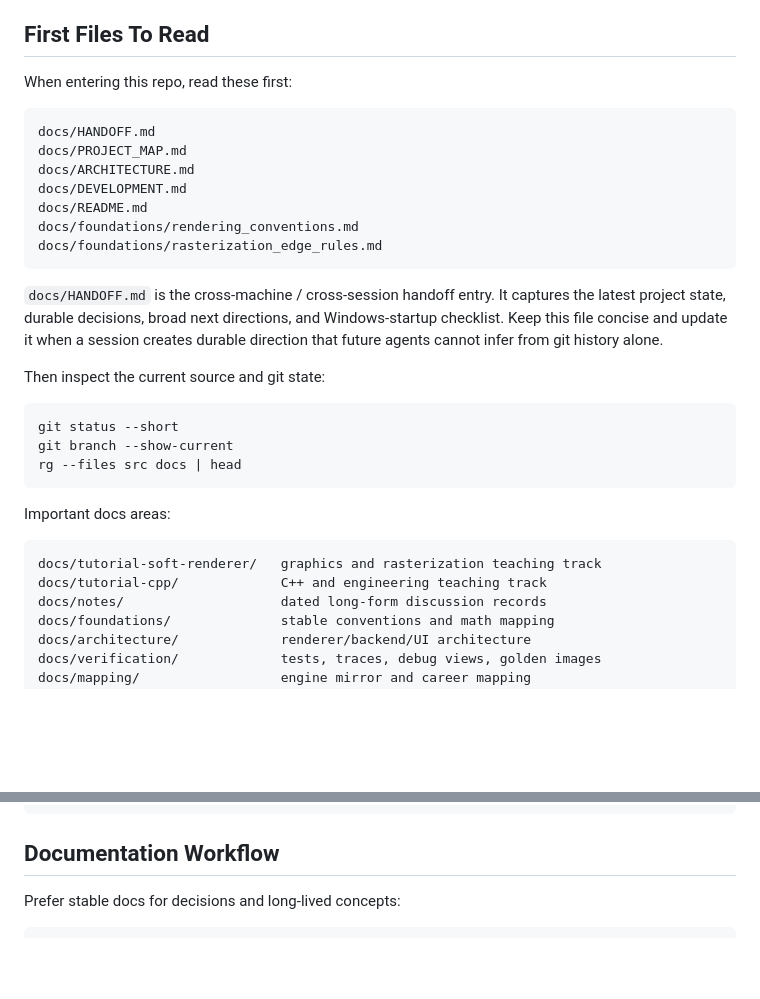
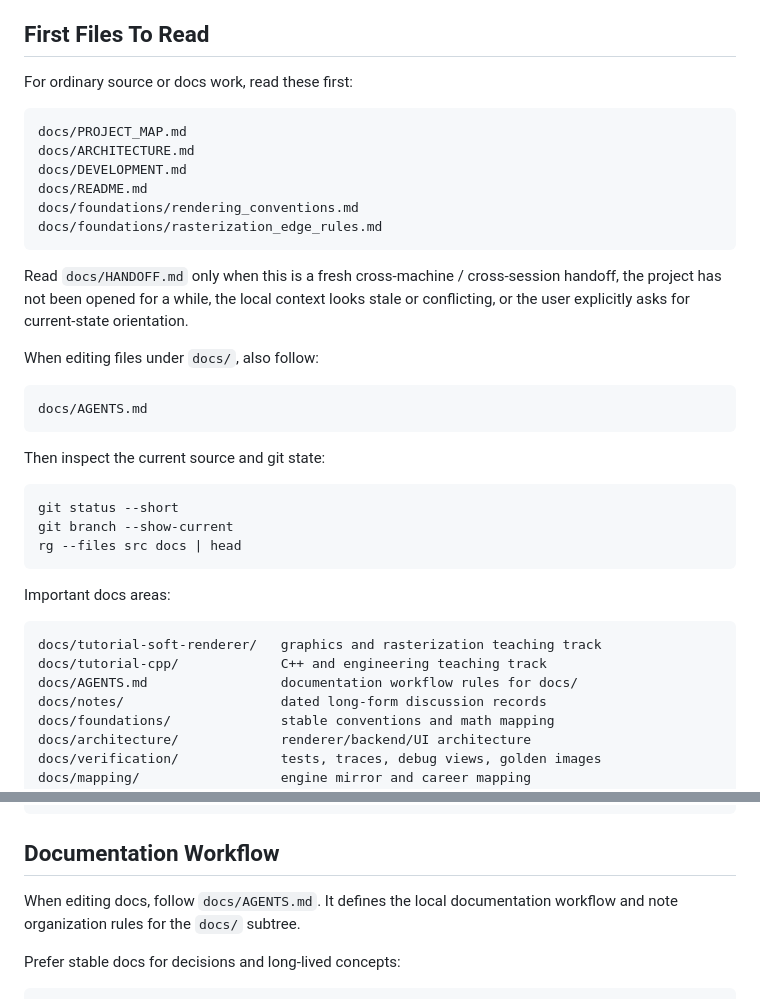
Before and after one commit to beadx6ggwp/Pixel-Renderer, a Markdown page: AGENTS.md, 2 parts joined by grey strips. Rendered like a GitHub page; blank space fills up the shorter version.

Commit message:
docs(agent): clarify docs workflow and handoff role

````diff
--- a/AGENTS.md
+++ b/AGENTS.md
@@ -61,10 +61,9 @@ Do not force the project too early into only one direction such as FPGA, SwiftSh
 
 ## First Files To Read
 
-When entering this repo, read these first:
+For ordinary source or docs work, read these first:
 
 ```text
-docs/HANDOFF.md
 docs/PROJECT_MAP.md
 docs/ARCHITECTURE.md
 docs/DEVELOPMENT.md
@@ -73,7 +72,13 @@ docs/foundations/rendering_conventions.md
 docs/foundations/rasterization_edge_rules.md
 ```
 
-`docs/HANDOFF.md` is the cross-machine / cross-session handoff entry. It captures the latest project state, durable decisions, broad next directions, and Windows-startup checklist. Keep this file concise and update it when a session creates durable direction that future agents cannot infer from git history alone.
+Read `docs/HANDOFF.md` only when this is a fresh cross-machine / cross-session handoff, the project has not been opened for a while, the local context looks stale or conflicting, or the user explicitly asks for current-state orientation.
+
+When editing files under `docs/`, also follow:
+
+```text
+docs/AGENTS.md
+```
 
 Then inspect the current source and git state:
 
@@ -88,6 +93,7 @@ Important docs areas:
 ```text
 docs/tutorial-soft-renderer/   graphics and rasterization teaching track
 docs/tutorial-cpp/             C++ and engineering teaching track
+docs/AGENTS.md                 documentation workflow rules for docs/
 docs/notes/                    dated long-form discussion records
 docs/foundations/              stable conventions and math mapping
 docs/architecture/             renderer/backend/UI architecture
@@ -219,6 +225,8 @@ platform header isolation
 ```
 
 ## Documentation Workflow
+
+When editing docs, follow `docs/AGENTS.md`. It defines the local documentation workflow and note organization rules for the `docs/` subtree.
 
 Prefer stable docs for decisions and long-lived concepts:
 
````
Also changed, not shown: other parts of AGENTS.md (+1 -1 lines), docs/AGENTS.md (added, +146 -0 lines), docs/HANDOFF.md (+9 -1 lines).
